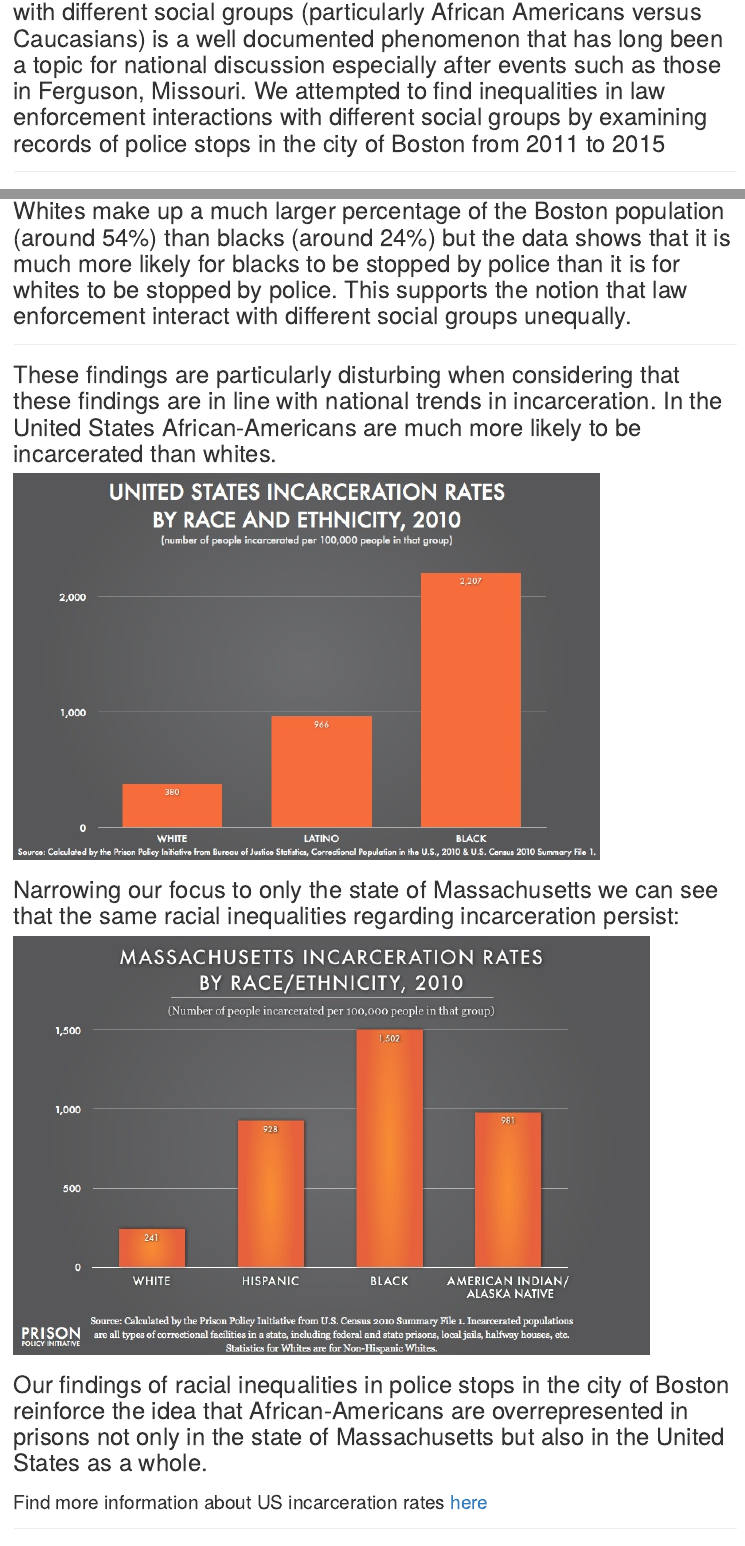
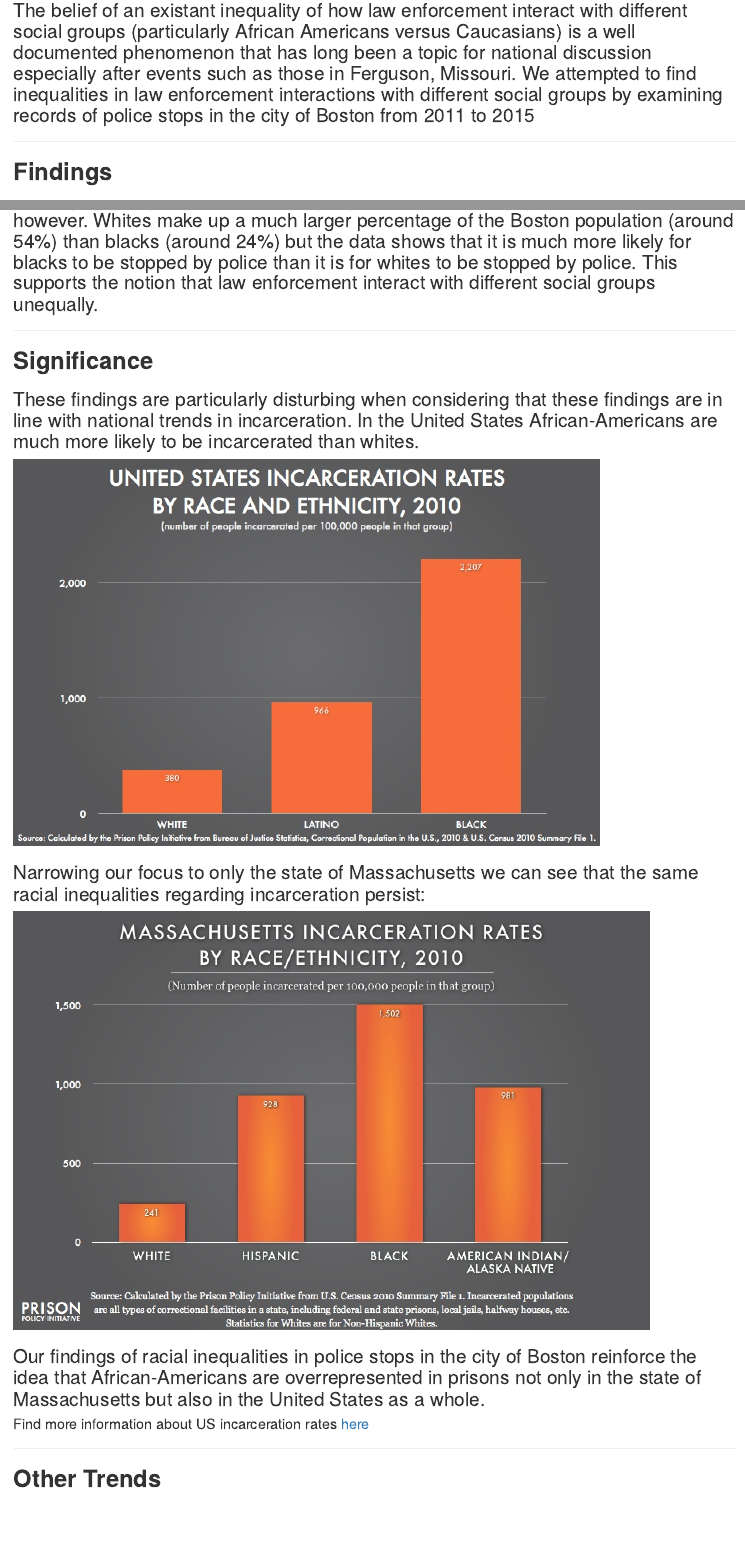
Before and after one commit to bluek7/Crimes-in-the-City-of-Boston, an R Markdown document (index.Rmd): the page in a window 1100 px wide, from 120 px down before the commit and from 80 px down after it, and a second part further down, joined at a grey line. The pictures show the output file index.html that the author committed with the source, opened offline.

Commit message:
formatting changes

````diff
--- a/index.Rmd
+++ b/index.Rmd
@@ -17,20 +17,19 @@
 undef_race <- as.character(race[[7,'total']])
 ```
 
-## The belief of an existant inequality of how law enforcement interact with different social groups (particularly African Americans versus Caucasians) is a well documented phenomenon that has long been a topic for national discussion especially after events such as those in Ferguson, Missouri. We attempted to find inequalities in law enforcement interactions with different social groups by examining records of police stops in the city of Boston from 2011 to 2015
+### The belief of an existant inequality of how law enforcement interact with different social groups (particularly African Americans versus Caucasians) is a well documented phenomenon that has long been a topic for national discussion especially after events such as those in Ferguson, Missouri. We attempted to find inequalities in law enforcement interactions with different social groups by examining records of police stops in the city of Boston from 2011 to 2015
 ***
-
-## We found that African-Americans made up `r black_stops`% of police stops in the city of Boston while police stops of whites made up `r white_stops`% of all police stops in the city of Boston. These percentages do not accurately represent the actual population of Boston, however. Whites make up a much larger percentage of the Boston population (around 54%) than blacks (around 24%) but the data shows that it is much more likely for blacks to be stopped by police than it is for whites to be stopped by police. This supports the notion that law enforcement interact with different social groups unequally.
+## **Findings**
+### We found that African-Americans made up `r black_stops`% of police stops in the city of Boston while police stops of whites made up `r white_stops`% of all police stops in the city of Boston. These percentages do not accurately represent the actual population of Boston, however. Whites make up a much larger percentage of the Boston population (around 54%) than blacks (around 24%) but the data shows that it is much more likely for blacks to be stopped by police than it is for whites to be stopped by police. This supports the notion that law enforcement interact with different social groups unequally.
 ***
-
-## These findings are particularly disturbing when considering that these findings are in line with national trends in incarceration. In the United States African-Americans are much more likely to be incarcerated than whites.
+## **Significance**
+### These findings are particularly disturbing when considering that these findings are in line with national trends in incarceration. In the United States African-Americans are much more likely to be incarcerated than whites.
 ![](/Users/jonje/documents/info498f/Crimes-in-the-City-of-Boston/img/raceinc.jpg)
 
-## Narrowing our focus to only the state of Massachusetts we can see that the same racial inequalities regarding incarceration persist:
+### Narrowing our focus to only the state of Massachusetts we can see that the same racial inequalities regarding incarceration persist:
 ![](/Users/jonje/documents/info498f/Crimes-in-the-City-of-Boston/img/MA_Rates_2010.jpg)
 
-## Our findings of racial inequalities in police stops in the city of Boston reinforce the idea that African-Americans are overrepresented in prisons not only in the state of Massachusetts but also in the United States as a whole.
-### Find more information about US incarceration rates [here](http://www.prisonpolicy.org/reports/rates.html)
+### Our findings of racial inequalities in police stops in the city of Boston reinforce the idea that African-Americans are overrepresented in prisons not only in the state of Massachusetts but also in the United States as a whole.
+#### Find more information about US incarceration rates [here](http://www.prisonpolicy.org/reports/rates.html)
 ***
-
-## Other trends we found were that younger people within the ages of 18-24 were the most likely to be stopped by the police as they comprised `r x18`% of total police stops in Boston and that men were much more likely to be stopped by police as men comprised `r men`% of total police stops in Boston despite there being around an equal percentage of men and women in the city of Boston (around 52% of Boston population are women).
+## **Other Trends**
````
Also changed, not shown: index.html, index.Rmd (5 more changed lines).
